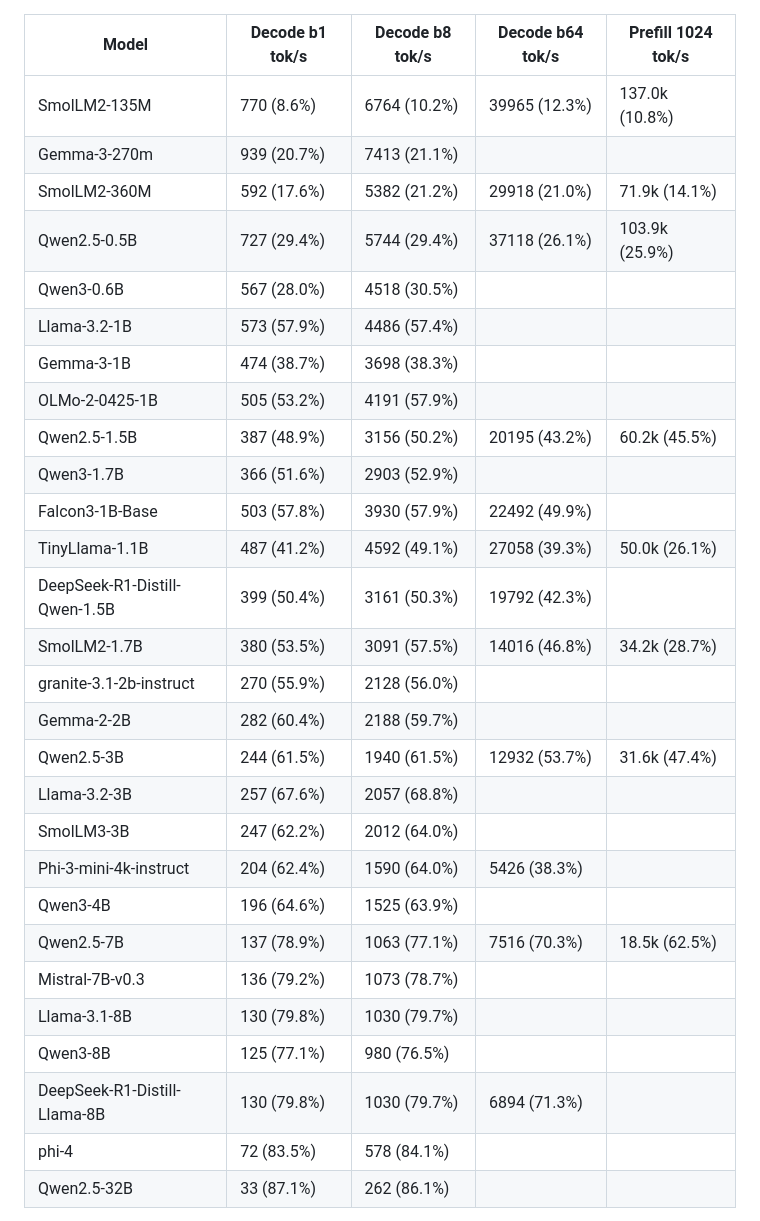
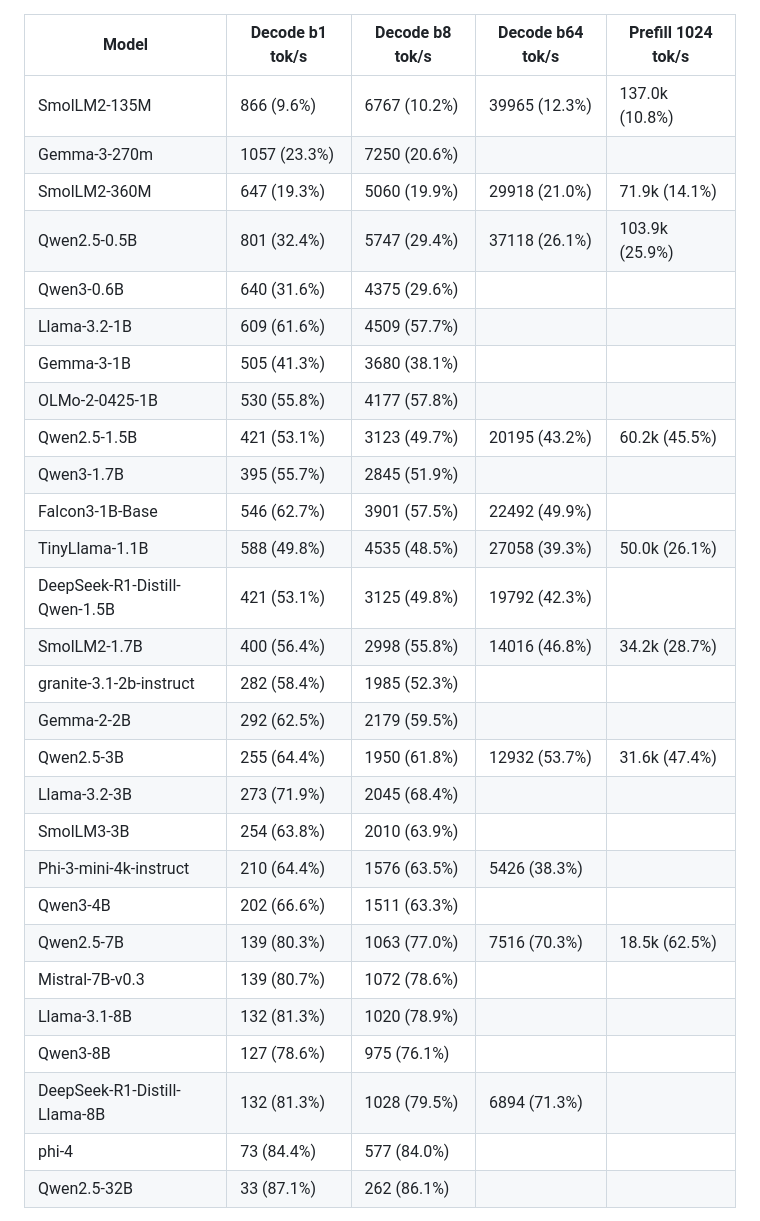
Before and after one commit to blueflare-energy/reciprocating-engine, a Markdown page: README.md, the part around the change. Drawn GitHub-style.

Commit message:
README: decode columns from the 28-model run with the device loop
Co-Authored-By: Claude Fable 5.1 <noreply@anthropic.com>
Claude-Session: https://claude.ai/code/session_01VUoyvmdyW73XuUwedpKuqZ

```diff
--- a/README.md
+++ b/README.md
@@ -66,33 +66,33 @@ against the `reng-ceiling` roofline:
 
 | Model | Decode b1 tok/s | Decode b8 tok/s | Decode b64 tok/s | Prefill 1024 tok/s |
 |---|---|---|---|---|
-| SmolLM2-135M | 770 (8.6%) | 6764 (10.2%) | 39965 (12.3%) | 137.0k (10.8%) |
-| Gemma-3-270m | 939 (20.7%) | 7413 (21.1%) | | |
-| SmolLM2-360M | 592 (17.6%) | 5382 (21.2%) | 29918 (21.0%) | 71.9k (14.1%) |
-| Qwen2.5-0.5B | 727 (29.4%) | 5744 (29.4%) | 37118 (26.1%) | 103.9k (25.9%) |
-| Qwen3-0.6B | 567 (28.0%) | 4518 (30.5%) | | |
-| Llama-3.2-1B | 573 (57.9%) | 4486 (57.4%) |  |  |
-| Gemma-3-1B | 474 (38.7%) | 3698 (38.3%) | | |
-| OLMo-2-0425-1B | 505 (53.2%) | 4191 (57.9%) |  |  |
-| Qwen2.5-1.5B | 387 (48.9%) | 3156 (50.2%) | 20195 (43.2%) | 60.2k (45.5%) |
-| Qwen3-1.7B | 366 (51.6%) | 2903 (52.9%) | | |
-| Falcon3-1B-Base | 503 (57.8%) | 3930 (57.9%) | 22492 (49.9%) |  |
-| TinyLlama-1.1B | 487 (41.2%) | 4592 (49.1%) | 27058 (39.3%) | 50.0k (26.1%) |
-| DeepSeek-R1-Distill-Qwen-1.5B | 399 (50.4%) | 3161 (50.3%) | 19792 (42.3%) |  |
-| SmolLM2-1.7B | 380 (53.5%) | 3091 (57.5%) | 14016 (46.8%) | 34.2k (28.7%) |
-| granite-3.1-2b-instruct | 270 (55.9%) | 2128 (56.0%) |  |  |
-| Gemma-2-2B | 282 (60.4%) | 2188 (59.7%) | | |
-| Qwen2.5-3B | 244 (61.5%) | 1940 (61.5%) | 12932 (53.7%) | 31.6k (47.4%) |
-| Llama-3.2-3B | 257 (67.6%) | 2057 (68.8%) |  |  |
-| SmolLM3-3B | 247 (62.2%) | 2012 (64.0%) |  |  |
-| Phi-3-mini-4k-instruct | 204 (62.4%) | 1590 (64.0%) | 5426 (38.3%) |  |
-| Qwen3-4B | 196 (64.6%) | 1525 (63.9%) |  |  |
-| Qwen2.5-7B | 137 (78.9%) | 1063 (77.1%) | 7516 (70.3%) | 18.5k (62.5%) |
-| Mistral-7B-v0.3 | 136 (79.2%) | 1073 (78.7%) |  |  |
-| Llama-3.1-8B | 130 (79.8%) | 1030 (79.7%) |  |  |
-| Qwen3-8B | 125 (77.1%) | 980 (76.5%) |  |  |
-| DeepSeek-R1-Distill-Llama-8B | 130 (79.8%) | 1030 (79.7%) | 6894 (71.3%) |  |
-| phi-4 | 72 (83.5%) | 578 (84.1%) |  |  |
+| SmolLM2-135M | 866 (9.6%) | 6767 (10.2%) | 39965 (12.3%) | 137.0k (10.8%) |
+| Gemma-3-270m | 1057 (23.3%) | 7250 (20.6%) |  |  |
+| SmolLM2-360M | 647 (19.3%) | 5060 (19.9%) | 29918 (21.0%) | 71.9k (14.1%) |
+| Qwen2.5-0.5B | 801 (32.4%) | 5747 (29.4%) | 37118 (26.1%) | 103.9k (25.9%) |
+| Qwen3-0.6B | 640 (31.6%) | 4375 (29.6%) |  |  |
+| Llama-3.2-1B | 609 (61.6%) | 4509 (57.7%) |  |  |
+| Gemma-3-1B | 505 (41.3%) | 3680 (38.1%) |  |  |
+| OLMo-2-0425-1B | 530 (55.8%) | 4177 (57.8%) |  |  |
+| Qwen2.5-1.5B | 421 (53.1%) | 3123 (49.7%) | 20195 (43.2%) | 60.2k (45.5%) |
+| Qwen3-1.7B | 395 (55.7%) | 2845 (51.9%) |  |  |
+| Falcon3-1B-Base | 546 (62.7%) | 3901 (57.5%) | 22492 (49.9%) |  |
+| TinyLlama-1.1B | 588 (49.8%) | 4535 (48.5%) | 27058 (39.3%) | 50.0k (26.1%) |
+| DeepSeek-R1-Distill-Qwen-1.5B | 421 (53.1%) | 3125 (49.8%) | 19792 (42.3%) |  |
+| SmolLM2-1.7B | 400 (56.4%) | 2998 (55.8%) | 14016 (46.8%) | 34.2k (28.7%) |
+| granite-3.1-2b-instruct | 282 (58.4%) | 1985 (52.3%) |  |  |
+| Gemma-2-2B | 292 (62.5%) | 2179 (59.5%) |  |  |
+| Qwen2.5-3B | 255 (64.4%) | 1950 (61.8%) | 12932 (53.7%) | 31.6k (47.4%) |
+| Llama-3.2-3B | 273 (71.9%) | 2045 (68.4%) |  |  |
+| SmolLM3-3B | 254 (63.8%) | 2010 (63.9%) |  |  |
+| Phi-3-mini-4k-instruct | 210 (64.4%) | 1576 (63.5%) | 5426 (38.3%) |  |
+| Qwen3-4B | 202 (66.6%) | 1511 (63.3%) |  |  |
+| Qwen2.5-7B | 139 (80.3%) | 1063 (77.0%) | 7516 (70.3%) | 18.5k (62.5%) |
+| Mistral-7B-v0.3 | 139 (80.7%) | 1072 (78.6%) |  |  |
+| Llama-3.1-8B | 132 (81.3%) | 1020 (78.9%) |  |  |
+| Qwen3-8B | 127 (78.6%) | 975 (76.1%) |  |  |
+| DeepSeek-R1-Distill-Llama-8B | 132 (81.3%) | 1028 (79.5%) | 6894 (71.3%) |  |
+| phi-4 | 73 (84.4%) | 577 (84.0%) |  |  |
 | Qwen2.5-32B | 33 (87.1%) | 262 (86.1%) |  |  |
 
 Decode percentages are against the HBM roofline, prefill against the MME
```
